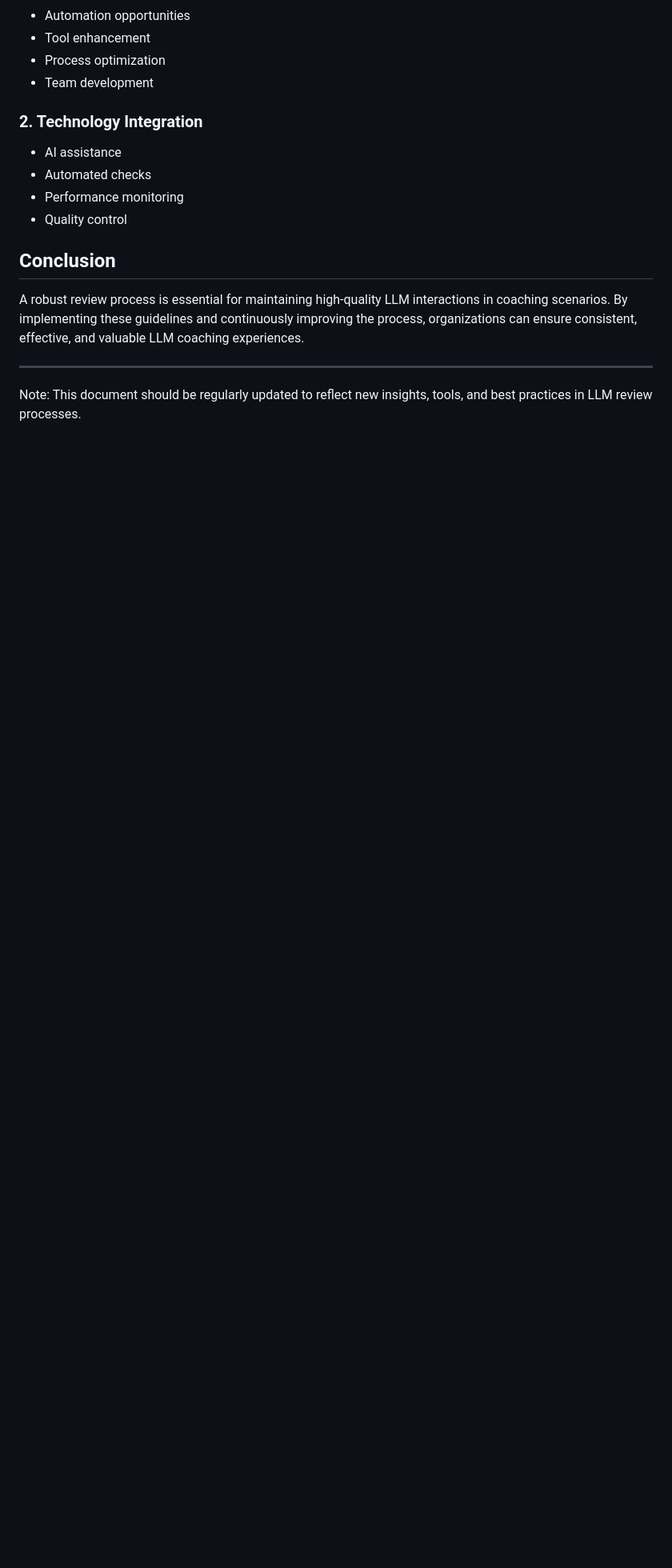
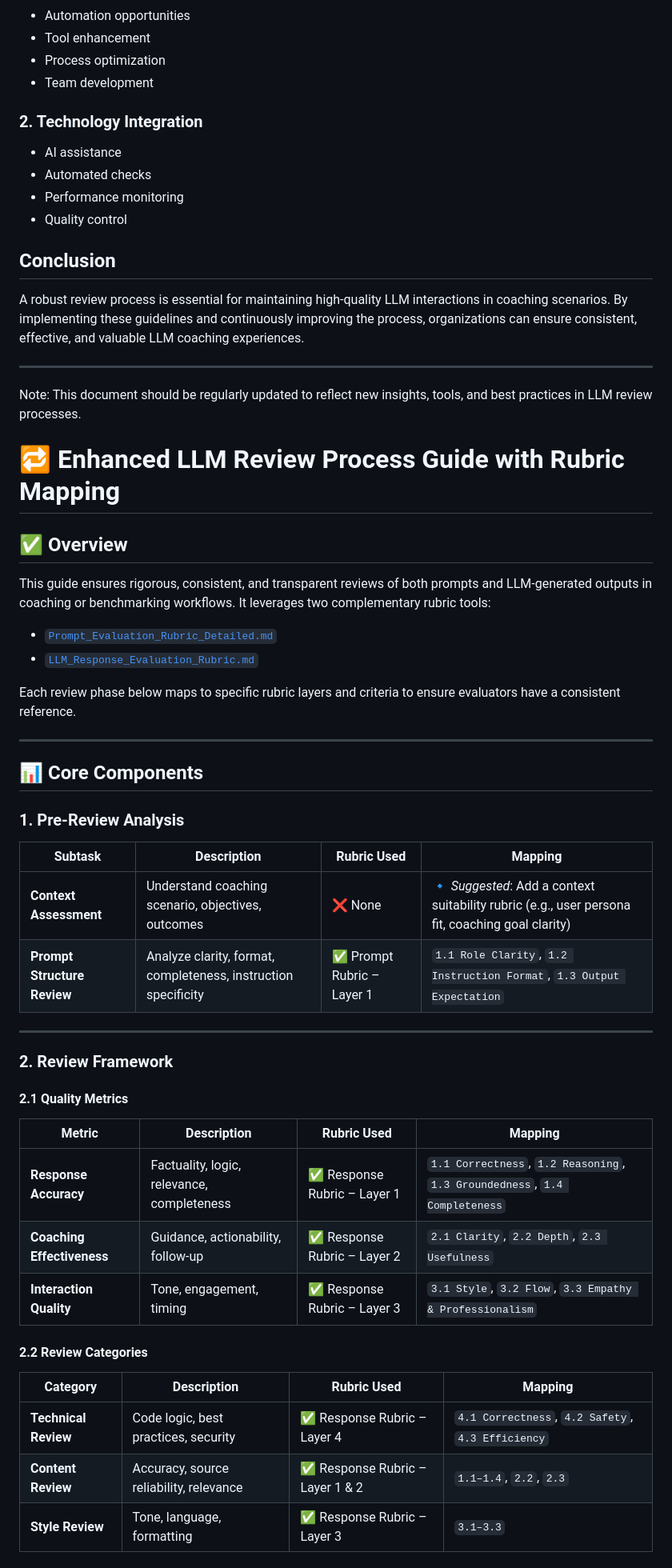
Before and after one commit to honeylouluzon/Prompt-Tutor, a Markdown page: Review Process.readme.md, the part around one of its changes. Shown at 80% size. Drawn GitHub-style; blank space fills up the shorter version.

```diff
--- a/Review Process.readme.md
+++ b/Review Process.readme.md
@@ -231,3 +231,49 @@ A robust review process is essential for maintaining high-quality LLM interactio
 
 ---
 Note: This document should be regularly updated to reflect new insights, tools, and best practices in LLM review processes.
+
+
+
+
+# 🔁 Enhanced LLM Review Process Guide with Rubric Mapping
+
+## ✅ Overview
+
+This guide ensures rigorous, consistent, and transparent reviews of both prompts and LLM-generated outputs in coaching or benchmarking workflows. It leverages two complementary rubric tools:
+
+- [`Prompt_Evaluation_Rubric_Detailed.md`](./Prompt_Evaluation_Rubric_Detailed.md)
+- [`LLM_Response_Evaluation_Rubric.md`](./LLM_Response_Evaluation_Rubric.md)
+
+Each review phase below maps to specific rubric layers and criteria to ensure evaluators have a consistent reference.
+
+---
+
+## 📊 Core Components
+
+### 1. Pre-Review Analysis
+
+| Subtask | Description | Rubric Used | Mapping |
+|--------|-------------|-------------|---------|
+| **Context Assessment** | Understand coaching scenario, objectives, outcomes | ❌ None | 🔹 *Suggested*: Add a context suitability rubric (e.g., user persona fit, coaching goal clarity) |
+| **Prompt Structure Review** | Analyze clarity, format, completeness, instruction specificity | ✅ Prompt Rubric – Layer 1 | `1.1 Role Clarity`, `1.2 Instruction Format`, `1.3 Output Expectation` |
+
+---
+
+### 2. Review Framework
+
+#### 2.1 Quality Metrics
+
+| Metric | Description | Rubric Used | Mapping |
+|--------|-------------|-------------|---------|
+| **Response Accuracy** | Factuality, logic, relevance, completeness | ✅ Response Rubric – Layer 1 | `1.1 Correctness`, `1.2 Reasoning`, `1.3 Groundedness`, `1.4 Completeness` |
+| **Coaching Effectiveness** | Guidance, actionability, follow-up | ✅ Response Rubric – Layer 2 | `2.1 Clarity`, `2.2 Depth`, `2.3 Usefulness` |
+| **Interaction Quality** | Tone, engagement, timing | ✅ Response Rubric – Layer 3 | `3.1 Style`, `3.2 Flow`, `3.3 Empathy & Professionalism` |
+
+#### 2.2 Review Categories
+
+| Category | Description | Rubric Used | Mapping |
+|----------|-------------|-------------|---------|
+| **Technical Review** | Code logic, best practices, security | ✅ Response Rubric – Layer 4 | `4.1 Correctness`, `4.2 Safety`, `4.3 Efficiency` |
+| **Content Review** | Accuracy, source reliability, relevance | ✅ Response Rubric – Layer 1 & 2 | `1.1–1.4`, `2.2`, `2.3` |
+| **Style Review** | Tone, language, formatting | ✅ Response Rubric – Layer 3 | `3.1–3.3` |
+
```
Also changed, not shown: other parts of Review Process.readme.md (+65 -0 lines).
